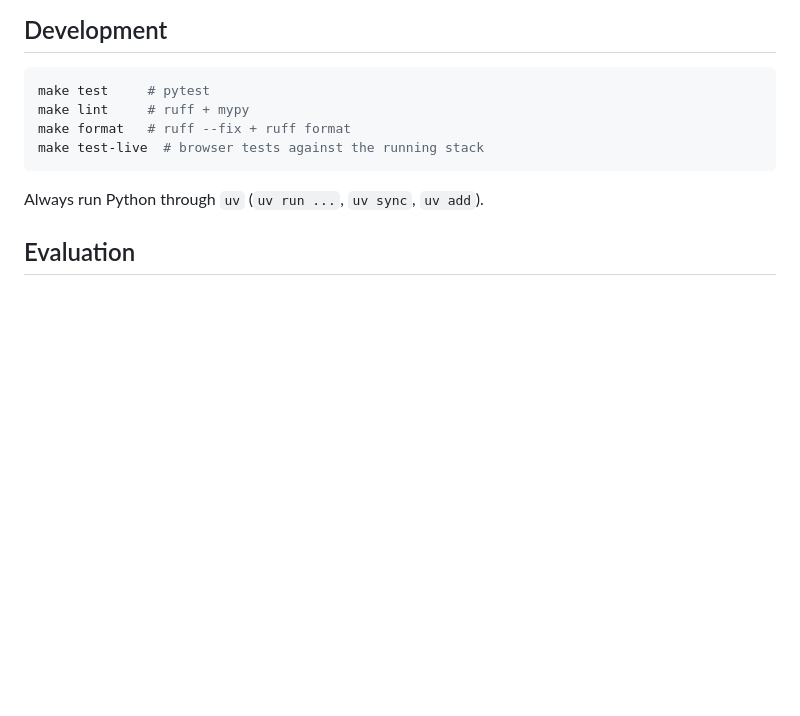
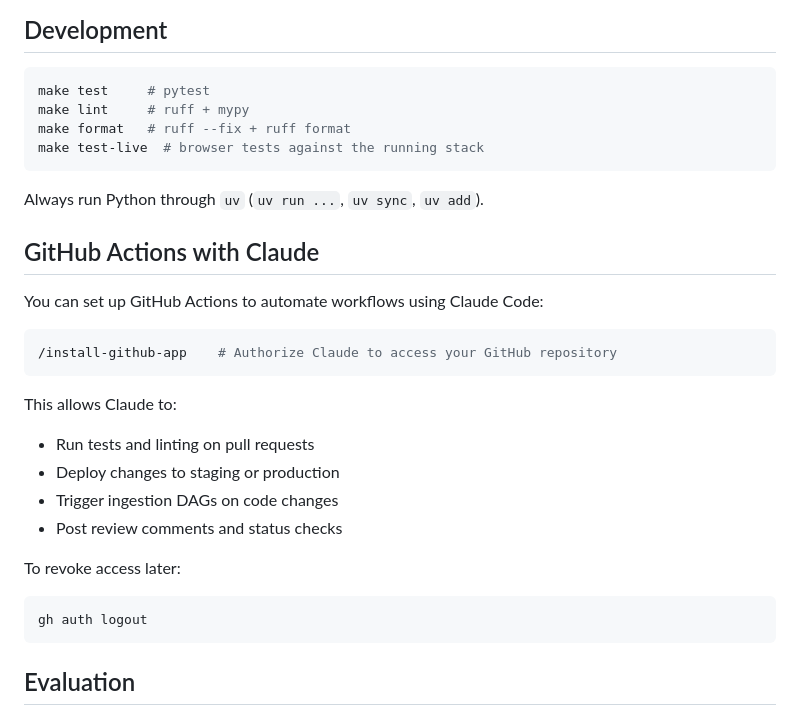
Before and after one commit to maverick-27/driver-ops, a Markdown page: README.md, the part around the change. Drawn GitHub-style; blank space fills up the shorter version.

Commit message:
Add GitHub Actions with Claude section to README
Co-Authored-By: Claude Haiku 4.5 <noreply@anthropic.com>

````diff
--- a/README.md
+++ b/README.md
@@ -102,6 +102,26 @@ make test-live  # browser tests against the running stack
 
 Always run Python through `uv` (`uv run ...`, `uv sync`, `uv add`).
 
+## GitHub Actions with Claude
+
+You can set up GitHub Actions to automate workflows using Claude Code:
+
+```bash
+/install-github-app    # Authorize Claude to access your GitHub repository
+```
+
+This allows Claude to:
+- Run tests and linting on pull requests
+- Deploy changes to staging or production
+- Trigger ingestion DAGs on code changes
+- Post review comments and status checks
+
+To revoke access later:
+
+```bash
+gh auth logout
+```
+
 ## Evaluation
 
 `evals/questions.md` holds the acceptance questions, expected sources and release thresholds; `evals/questions.yaml` is the machine-readable version.
````
